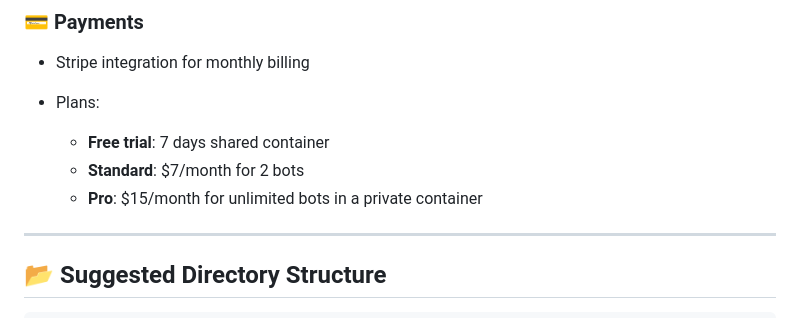
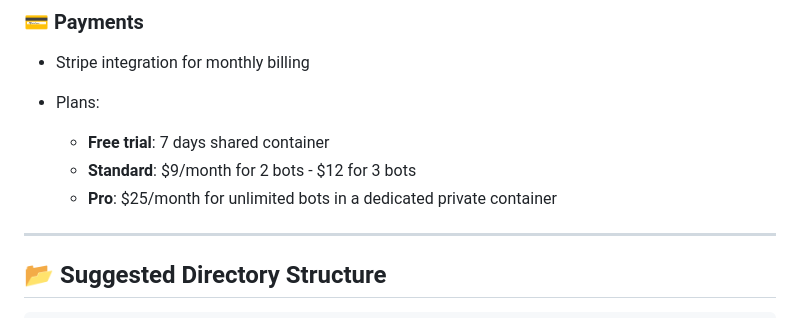
Before and after one commit to londoniac/modbot, a Markdown page: README.md, the part around the change. GitHub-like rendering.

```diff
--- a/README.md
+++ b/README.md
@@ -71,8 +71,8 @@ ModBot.io is a SaaS tool designed to help Reddit moderators automate community e
 * Plans:
 
   * **Free trial**: 7 days shared container
-  * **Standard**: \$7/month for 2 bots
-  * **Pro**: \$15/month for unlimited bots in a private container
+  * **Standard**: \$9/month for 2 bots - \$12 for 3 bots
+  * **Pro**: \$25/month for unlimited bots in a dedicated private container
 
 ---
 
```
